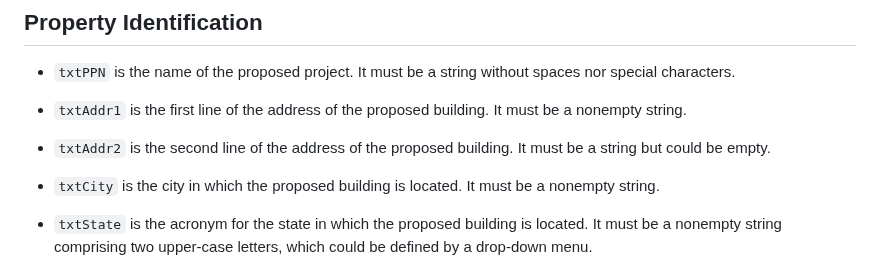
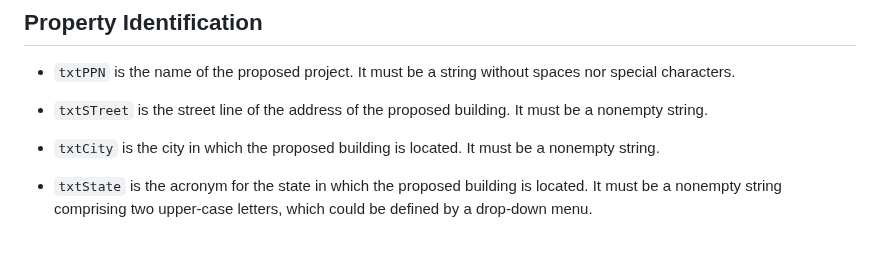
Before and after one commit to datakind/affordable-housing-tooling, a Markdown page: workstream1/documentation/README.md, the part around the change. Rendered like a GitHub page; blank space fills up the shorter version.

Commit message:
Update README.md in worksteam1/documentation

````diff
--- a/workstream1/documentation/README.md
+++ b/workstream1/documentation/README.md
@@ -5,11 +5,8 @@
 - ```txtPPN```	is the name of the proposed project.
   It must be a string without spaces nor special characters.
 
-- ```txtAddr1```	is the first line of the address of the proposed building.
+- ```txtSTreet```	is the street line of the address of the proposed building.
   It must be a nonempty string.
-
-- ```txtAddr2```	is the second line of the address of the proposed building.
-  It must be a string but could be empty.
 
 - ```txtCity```	is the city in which the proposed building is located.
   It must be a nonempty string.
````
